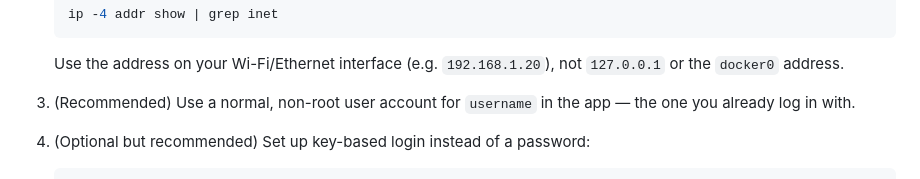
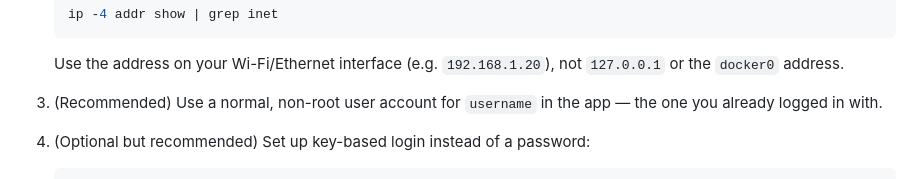
Before and after one commit to TheeFulcrum/FileBridge, a Markdown page: README.md, the part around the change. Drawn GitHub-style.

```diff
--- a/README.md
+++ b/README.md
@@ -79,7 +79,7 @@ flowchart LR
    not `127.0.0.1` or the `docker0` address.
 
 3. (Recommended) Use a normal, non-root user account for `username` in the
-   app — the one you already log in with.
+   app — the one you already logged in with.
 
 4. (Optional but recommended) Set up key-based login instead of a password:
 
```
